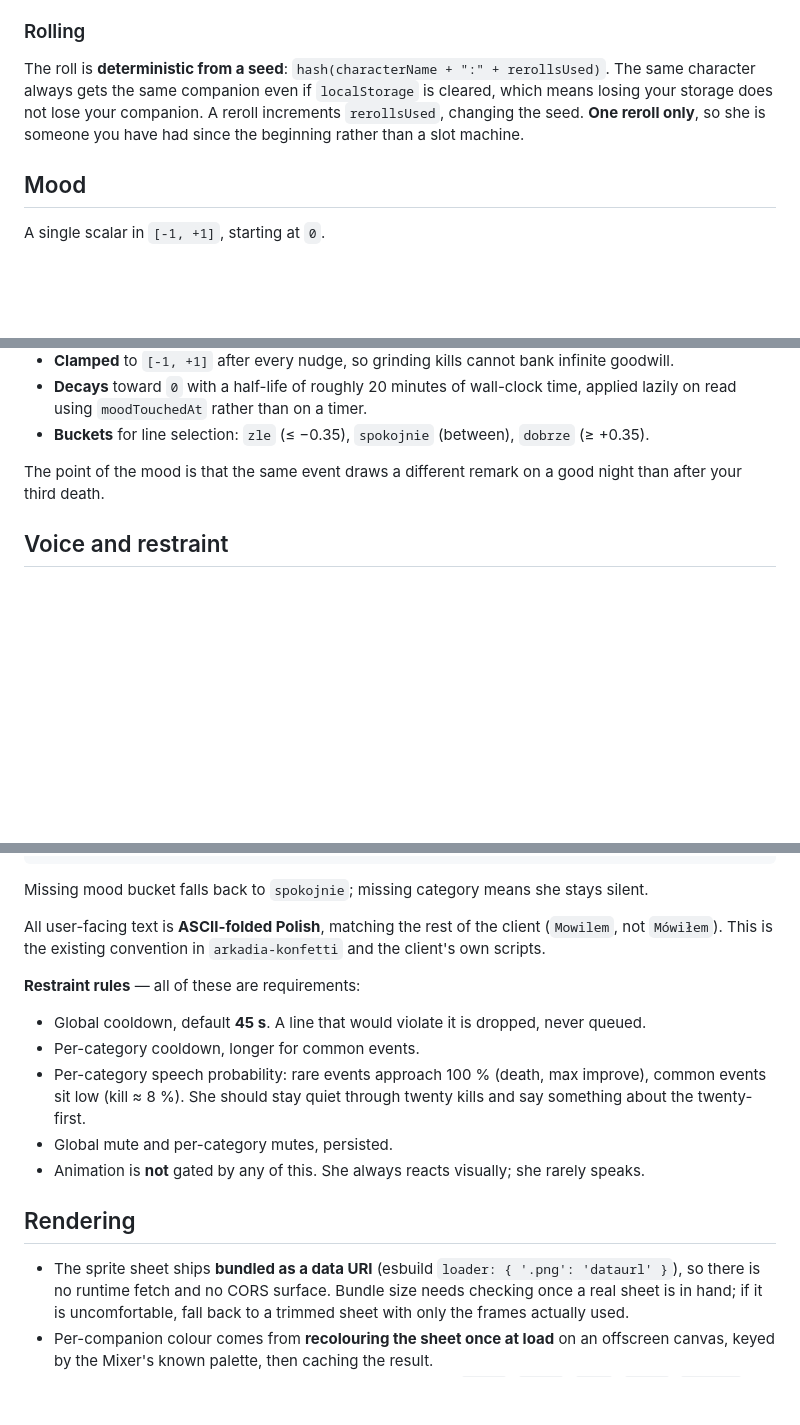
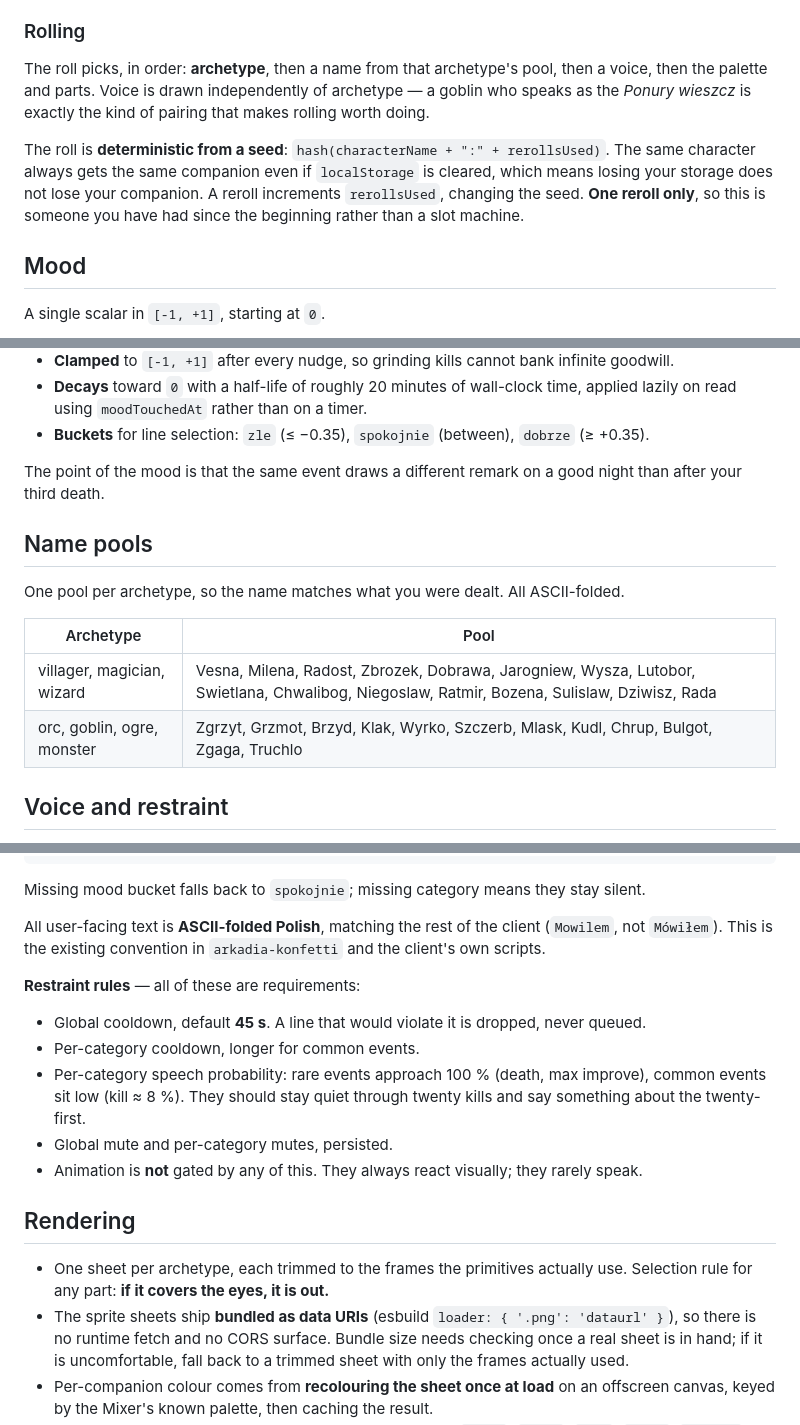
Before and after one commit to Delwing/arkadia-towarzysz, a Markdown page: docs/specs/2026-09-15-towarzysz-design.md, 3 parts joined by grey strips. GitHub-like rendering; blank space fills up the shorter version.

````diff
--- a/docs/specs/2026-09-15-towarzysz-design.md
+++ b/docs/specs/2026-09-15-towarzysz-design.md
@@ -105,10 +115,14 @@ arriving late or changing.
 
 ### Rolling
 
+The roll picks, in order: **archetype**, then a name from that archetype's pool, then a voice,
+then the palette and parts. Voice is drawn independently of archetype — a goblin who speaks as
+the *Ponury wieszcz* is exactly the kind of pairing that makes rolling worth doing.
+
 The roll is **deterministic from a seed**: `hash(characterName + ":" + rerollsUsed)`. The same
 character always gets the same companion even if `localStorage` is cleared, which means losing
 your storage does not lose your companion. A reroll increments `rerollsUsed`, changing the seed.
-**One reroll only**, so she is someone you have had since the beginning rather than a slot
+**One reroll only**, so this is someone you have had since the beginning rather than a slot
 machine.
 
 ## Mood
@@ -124,6 +138,15 @@ A single scalar in `[-1, +1]`, starting at `0`.
 
 The point of the mood is that the same event draws a different remark on a good night than
 after your third death.
+
+## Name pools
+
+One pool per archetype, so the name matches what you were dealt. All ASCII-folded.
+
+| Archetype | Pool |
+|---|---|
+| villager, magician, wizard | Vesna, Milena, Radost, Zbrozek, Dobrawa, Jarogniew, Wysza, Lutobor, Swietlana, Chwalibog, Niegoslaw, Ratmir, Bozena, Sulislaw, Dziwisz, Rada |
+| orc, goblin, ogre, monster | Zgrzyt, Grzmot, Brzyd, Klak, Wyrko, Szczerb, Mlask, Kudl, Chrup, Bulgot, Zgaga, Truchlo |
 
 ## Voice and restraint
 
@@ -142,7 +165,7 @@ after your third death.
 }
 ```
 
-Missing mood bucket falls back to `spokojnie`; missing category means she stays silent.
+Missing mood bucket falls back to `spokojnie`; missing category means they stay silent.
 
 All user-facing text is **ASCII-folded Polish**, matching the rest of the client (`Mowilem`,
 not `Mówiłem`). This is the existing convention in `arkadia-konfetti` and the client's own
@@ -153,14 +176,16 @@ scripts.
 - Global cooldown, default **45 s**. A line that would violate it is dropped, never queued.
 - Per-category cooldown, longer for common events.
 - Per-category speech probability: rare events approach 100 % (death, max improve), common
-  events sit low (kill ≈ 8 %). She should stay quiet through twenty kills and say something
+  events sit low (kill ≈ 8 %). They should stay quiet through twenty kills and say something
   about the twenty-first.
 - Global mute and per-category mutes, persisted.
-- Animation is **not** gated by any of this. She always reacts visually; she rarely speaks.
+- Animation is **not** gated by any of this. They always react visually; they rarely speak.
 
 ## Rendering
 
-- The sprite sheet ships **bundled as a data URI** (esbuild `loader: { '.png': 'dataurl' }`),
+- One sheet per archetype, each trimmed to the frames the primitives actually use. Selection
+  rule for any part: **if it covers the eyes, it is out.**
+- The sprite sheets ship **bundled as data URIs** (esbuild `loader: { '.png': 'dataurl' }`),
   so there is no runtime fetch and no CORS surface. Bundle size needs checking once a real
   sheet is in hand; if it is uncomfortable, fall back to a trimmed sheet with only the frames
   actually used.
````
Also changed, not shown: other parts of docs/specs/2026-09-15-towarzysz-design.md (+23 -12 lines).
